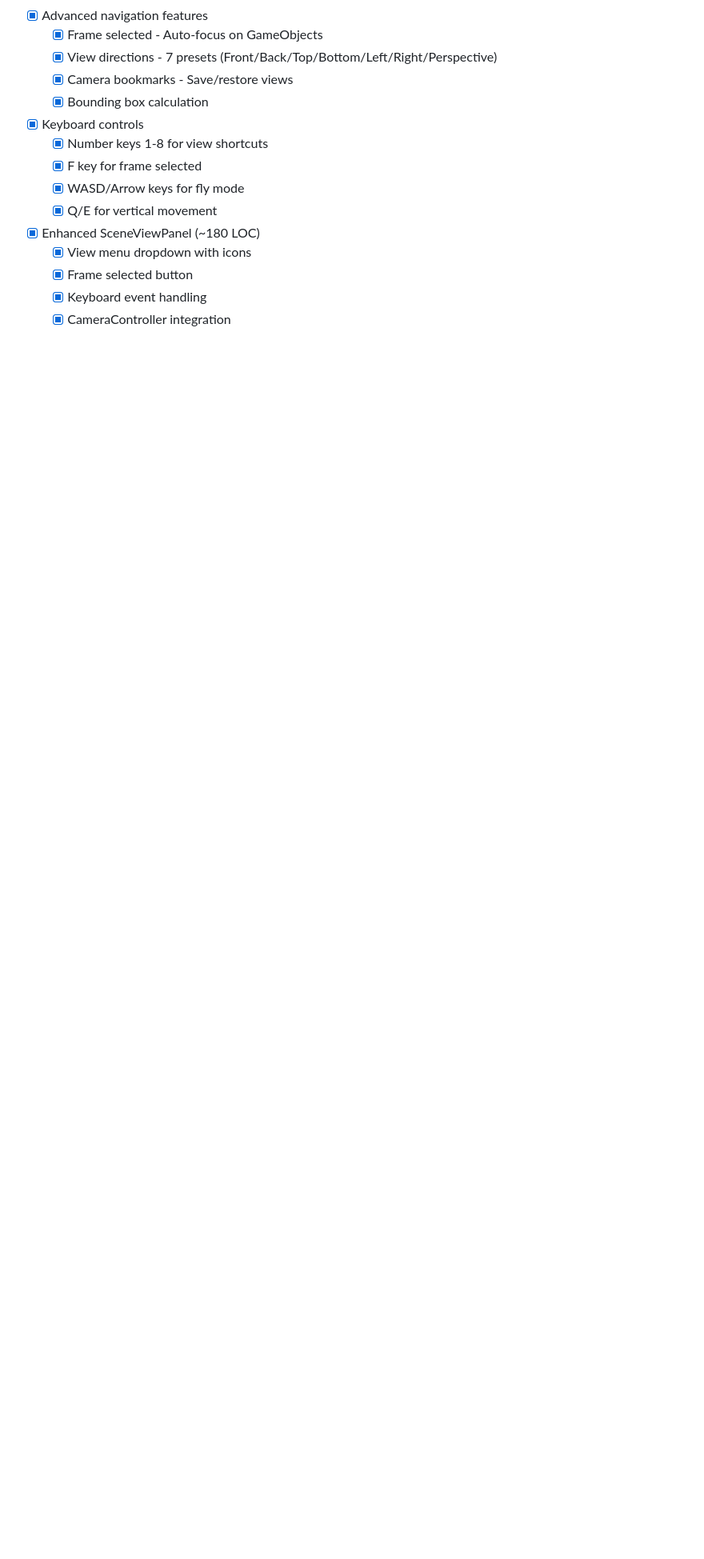
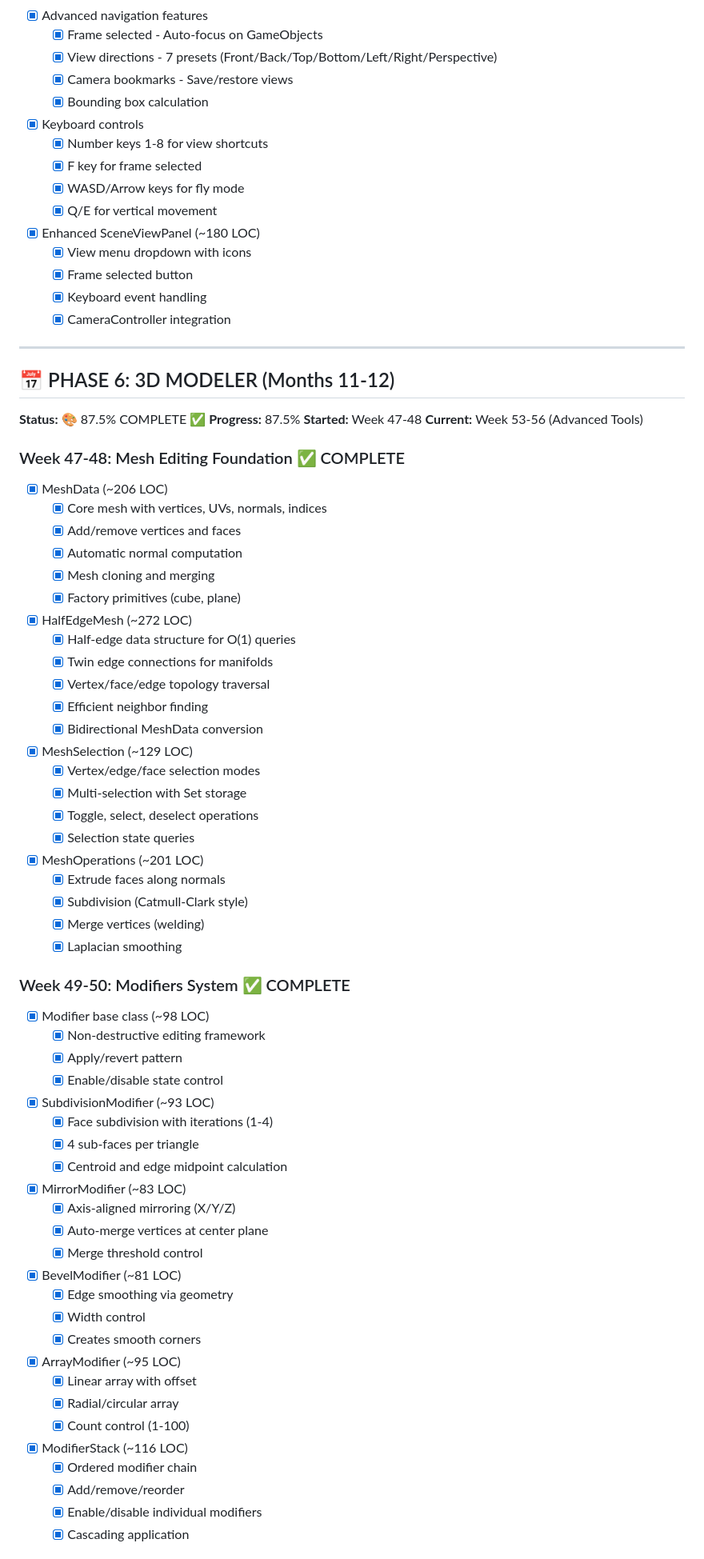
Before and after one commit to MrNova420/WebForge, a Markdown page: PROGRESS.md, the part around one of its changes. Shown at 80% size. Drawn GitHub-style; blank space fills up the shorter version.

```diff
--- a/PROGRESS.md
+++ b/PROGRESS.md
@@ -163,3 +163,64 @@
   - [x] Frame selected button
   - [x] Keyboard event handling
   - [x] CameraController integration
+
+---
+
+## 📅 PHASE 6: 3D MODELER (Months 11-12)
+
+**Status:** 🎨 87.5% COMPLETE ✅
+**Progress:** 87.5%
+**Started:** Week 47-48
+**Current:** Week 53-56 (Advanced Tools)
+
+### Week 47-48: Mesh Editing Foundation ✅ COMPLETE
+- [x] MeshData (~206 LOC)
+  - [x] Core mesh with vertices, UVs, normals, indices
+  - [x] Add/remove vertices and faces
+  - [x] Automatic normal computation
+  - [x] Mesh cloning and merging
+  - [x] Factory primitives (cube, plane)
+- [x] HalfEdgeMesh (~272 LOC)
+  - [x] Half-edge data structure for O(1) queries
+  - [x] Twin edge connections for manifolds
+  - [x] Vertex/face/edge topology traversal
+  - [x] Efficient neighbor finding
+  - [x] Bidirectional MeshData conversion
+- [x] MeshSelection (~129 LOC)
+  - [x] Vertex/edge/face selection modes
+  - [x] Multi-selection with Set storage
+  - [x] Toggle, select, deselect operations
+  - [x] Selection state queries
+- [x] MeshOperations (~201 LOC)
+  - [x] Extrude faces along normals
+  - [x] Subdivision (Catmull-Clark style)
+  - [x] Merge vertices (welding)
+  - [x] Laplacian smoothing
+
+### Week 49-50: Modifiers System ✅ COMPLETE
+- [x] Modifier base class (~98 LOC)
+  - [x] Non-destructive editing framework
+  - [x] Apply/revert pattern
+  - [x] Enable/disable state control
+- [x] SubdivisionModifier (~93 LOC)
+  - [x] Face subdivision with iterations (1-4)
+  - [x] 4 sub-faces per triangle
+  - [x] Centroid and edge midpoint calculation
+- [x] MirrorModifier (~83 LOC)
+  - [x] Axis-aligned mirroring (X/Y/Z)
+  - [x] Auto-merge vertices at center plane
+  - [x] Merge threshold control
+- [x] BevelModifier (~81 LOC)
+  - [x] Edge smoothing via geometry
+  - [x] Width control
+  - [x] Creates smooth corners
+- [x] ArrayModifier (~95 LOC)
+  - [x] Linear array with offset
+  - [x] Radial/circular array
+  - [x] Count control (1-100)
+- [x] ModifierStack (~116 LOC)
+  - [x] Ordered modifier chain
+  - [x] Add/remove/reorder
+  - [x] Enable/disable individual modifiers
+  - [x] Cascading application
+
```
Also changed, not shown: other parts of PROGRESS.md (+91 -10 lines).
